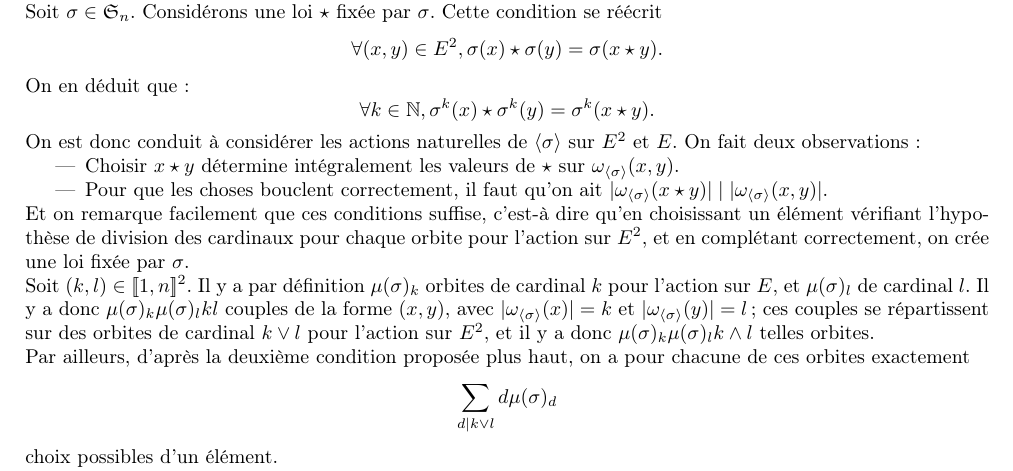
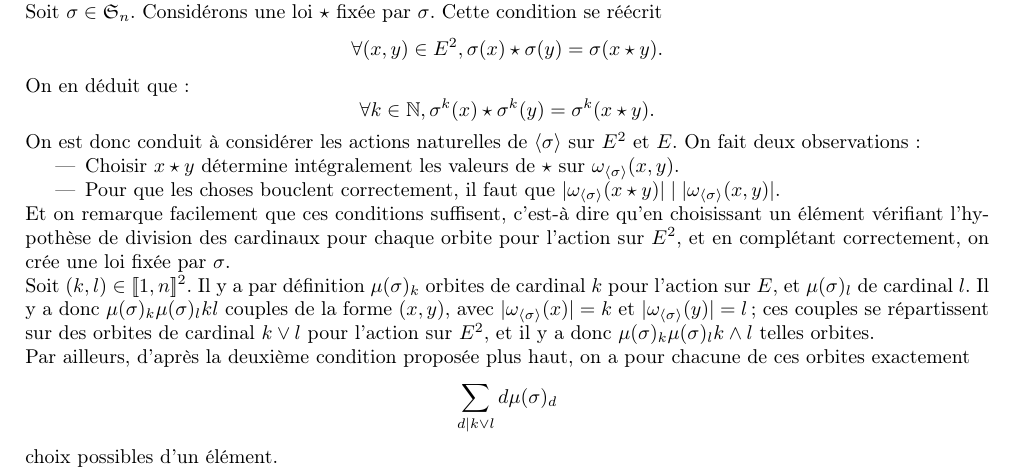
Before and after one commit to Teclyst/Random-math-things, a LaTeX document (Denombrement_magmas.tex): part of page 2 of 3, cut so that both start at the same text. Compiled offline with pdfLaTeX.

Commit message:
Add files via upload

```diff
--- a/Denombrement_magmas.tex
+++ b/Denombrement_magmas.tex
@@ -122,10 +122,10 @@ magmas de cardinal $n$ à isomorphisme près.
     On est donc conduit à considérer les actions naturelles de $\langle\sigma\rangle$ sur $E^2$ et $E$. On fait deux observations :
     \begin{itemize}
         \item Choisir $x\star y$ détermine intégralement les valeurs de $\star$ sur $\omega_{\langle\sigma\rangle}(x,y)$.
-        \item Pour que les choses bouclent correctement, il faut qu'on ait $|\omega_{\langle\sigma\rangle}(x\star y)|\mid|\omega_{\langle\sigma\rangle}(x,y)|$.
+        \item Pour que les choses bouclent correctement, il faut que $|\omega_{\langle\sigma\rangle}(x\star y)|\mid|\omega_{\langle\sigma\rangle}(x,y)|$.
     \end{itemize}
 
-    Et on remarque facilement que ces conditions suffise, c'est-à dire qu'en choisissant un élément vérifiant l'hypothèse de division des cardinaux pour chaque orbite pour l'action sur $E^2$, et en complétant correctement, on crée une loi fixée par $\sigma$.
+    Et on remarque facilement que ces conditions suffisent, c'est-à dire qu'en choisissant un élément vérifiant l'hypothèse de division des cardinaux pour chaque orbite pour l'action sur $E^2$, et en complétant correctement, on crée une loi fixée par $\sigma$.
 
     Soit $(k,l)\in[\![1,n]\!]^2$. Il y a par définition $\mu(\sigma)_k$ orbites de cardinal $k$ pour l'action sur $E$, et $\mu(\sigma)_l$ de cardinal $l$. Il y a donc $\mu(\sigma)_k\mu(\sigma)_lkl$ couples de la forme $(x,y)$, avec $|\omega_{\langle\sigma\rangle}(x)|=k$ et $|\omega_{\langle\sigma\rangle}(y)|=l$ ; ces couples se répartissent sur des orbites de cardinal $k\lor l$ pour l'action sur $E^2$, et il y a donc $\mu(\sigma)_k\mu(\sigma)_lk\land l$ telles orbites.
 
```
Also changed, not shown: Denombrement_magmas.pdf.
